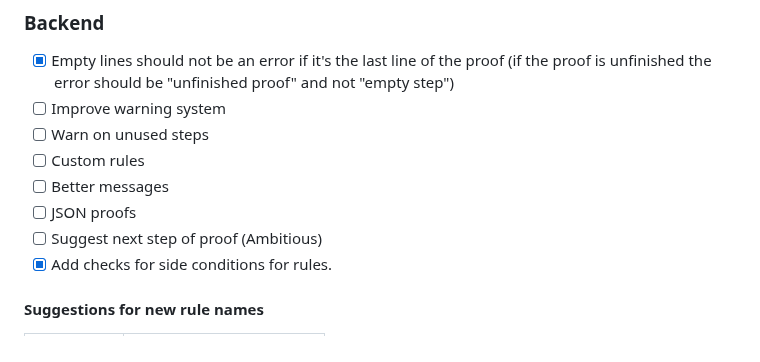
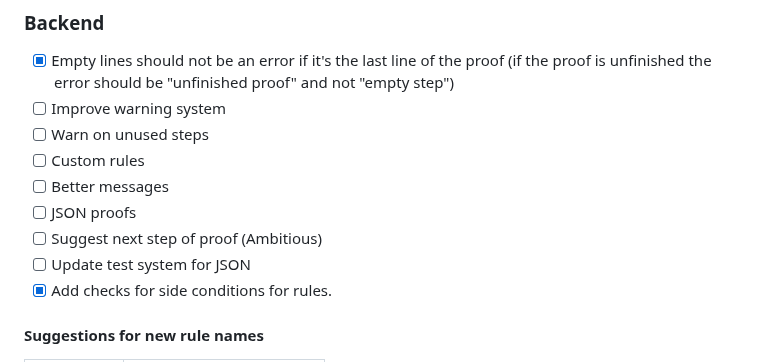
Before and after one commit to lambducas/folke, a Markdown page: README.md, the part around the change. GitHub-like rendering.

```diff
--- a/README.md
+++ b/README.md
@@ -7,6 +7,7 @@
 - [ ] Better messages
 - [ ] JSON proofs
 - [ ] Suggest next step of proof (Ambitious)
+- [ ] Update test system for JSON
 - [x] Add checks for side conditions for rules.
 #### Suggestions for new rule names
 | Old name  | New/secondary names      |
```
